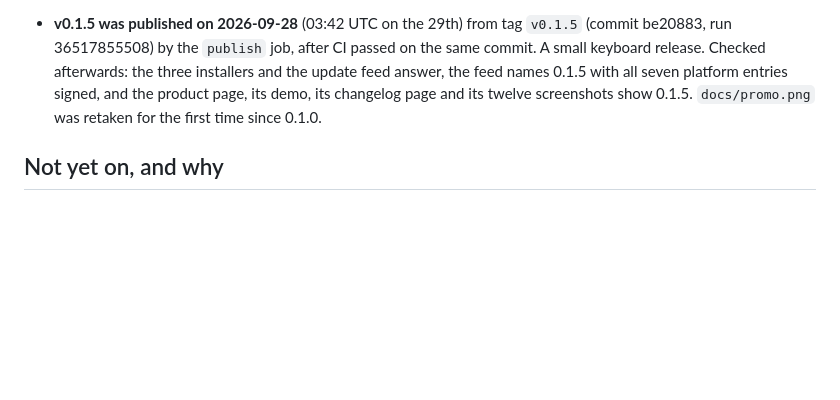
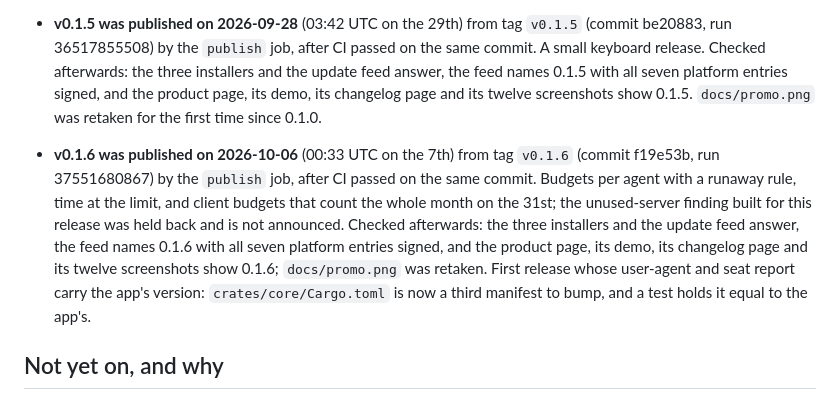
Before and after one commit to agilepeter/ai-task-manager, a Markdown page: SHIPPING.md, the part around the change. GitHub-like rendering; blank space fills up the shorter version.

Commit message:
Record the 0.1.6 release
Co-Authored-By: Claude Fable 5.1 <noreply@anthropic.com>

```diff
--- a/SHIPPING.md
+++ b/SHIPPING.md
@@ -62,6 +62,16 @@ Where distribution stands, and what each remaining step needs. Checked 2026-09-2
   changelog page and its twelve screenshots show 0.1.5. `docs/promo.png` was retaken for the
   first time since 0.1.0.
 
+- **v0.1.6 was published on 2026-10-06** (00:33 UTC on the 7th) from tag `v0.1.6` (commit
+  f19e53b, run 37551680867) by the `publish` job, after CI passed on the same commit. Budgets per
+  agent with a runaway rule, time at the limit, and client budgets that count the whole month on
+  the 31st; the unused-server finding built for this release was held back and is not announced.
+  Checked afterwards: the three installers and the update feed answer, the feed names 0.1.6 with
+  all seven platform entries signed, and the product page, its demo, its changelog page and its
+  twelve screenshots show 0.1.6; `docs/promo.png` was retaken. First release whose user-agent and
+  seat report carry the app's version: `crates/core/Cargo.toml` is now a third manifest to bump,
+  and a test holds it equal to the app's.
+
 ## Not yet on, and why
 
 1. **Update checks are opt-in and off by default.** A Settings toggle (`updateChecks`) turns them
```
